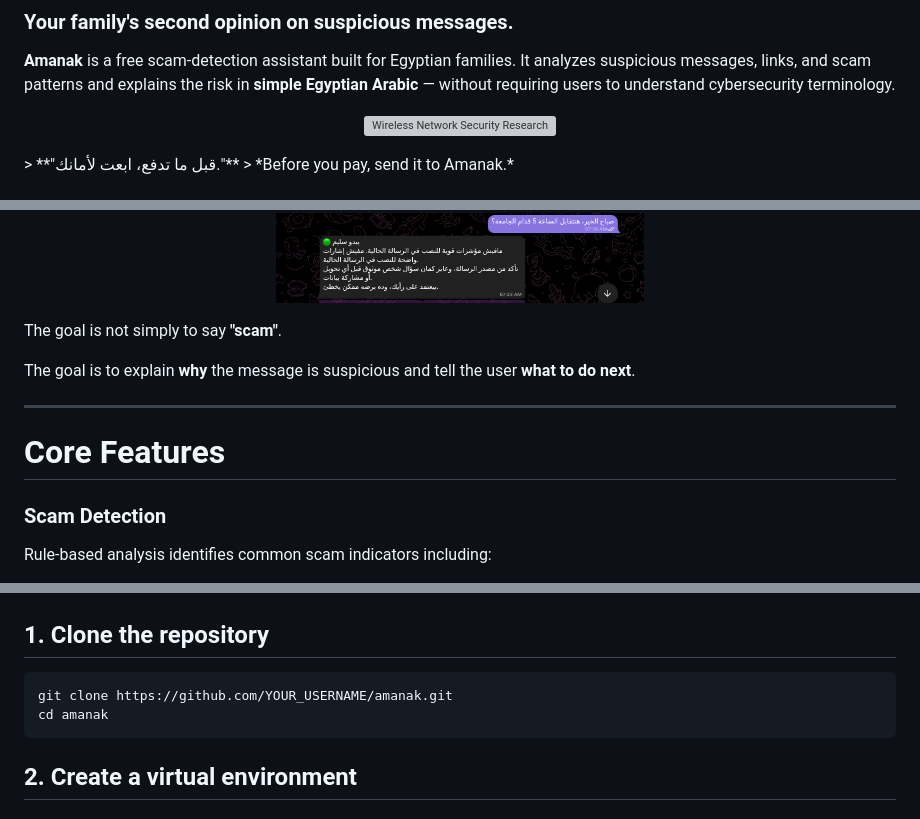
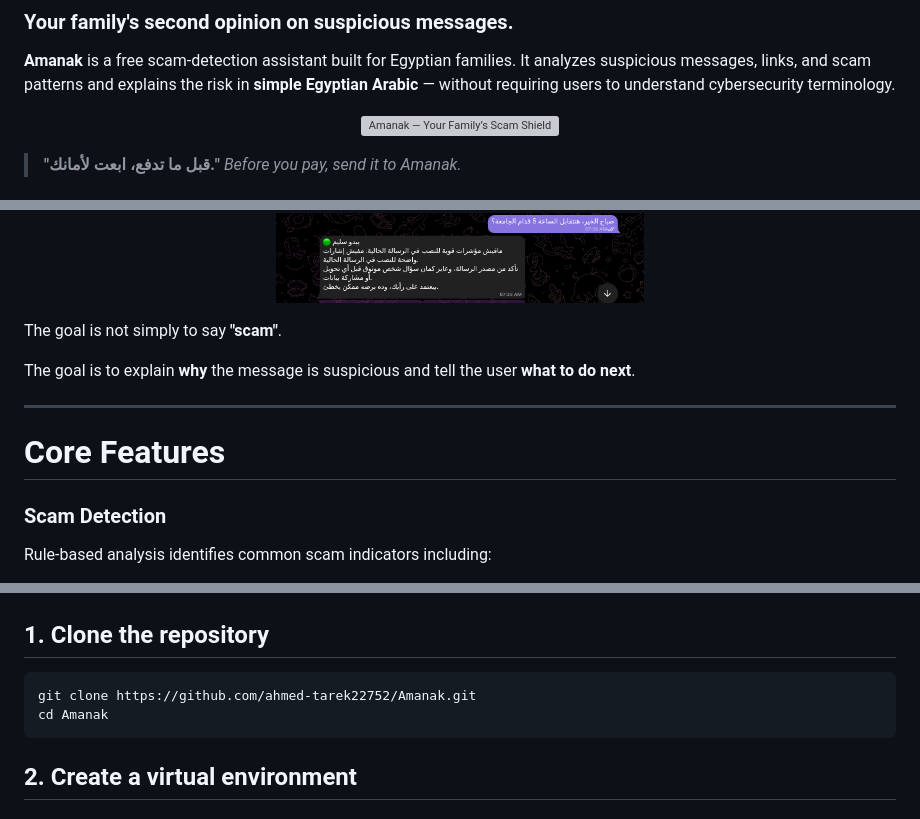
Before and after one commit to ahmed-tarek22752/Amanak, a Markdown page: README.md, 3 parts joined by grey strips. Rendered like a GitHub page; grey boxes are pictures that could not be loaded.

Commit message:
Revise README for improved messaging and features
Updated README.md to enhance clarity and add promotional content.

````diff
--- a/README.md
+++ b/README.md
@@ -6,8 +6,9 @@
 
 <p align="center">
   <img src="/data/Amanak_%20Your%20Family’s%20Scam%20Shield.png"
-       alt="Wireless Network Security Research"
+       alt="Amanak — Your Family’s Scam Shield"
        width="100%">
 </p>
+
 > **"قبل ما تدفع، ابعت لأمانك."**
 > *Before you pay, send it to Amanak.*
@@ -68,7 +74,7 @@ Amanak analyzes the message and returns:
 
 <p align="center">
   <img src="/data/amanak0.png"
-       alt="Wireless Network Security Research"
+       alt="Amanak bot replying to a suspicious message"
        width="100%">
 </p>
 
@@ -78,9 +84,9 @@ The goal is to explain **why** the message is suspicious and tell the user **wha
 
 ---
 
-#  Core Features
+# Core Features
 
-###  Scam Detection
+### Scam Detection
 
 Rule-based analysis identifies common scam indicators including:
 
@@ -505,8 +507,8 @@ The dashboard should avoid exposing individual users or message contents.
 ## 1. Clone the repository
 
 ```bash
-git clone https://github.com/YOUR_USERNAME/amanak.git
-cd amanak
+git clone https://github.com/ahmed-tarek22752/Amanak.git
+cd Amanak
 ```
 
 ## 2. Create a virtual environment
````
Also changed, not shown: other parts of README.md (+22 -22 lines).
